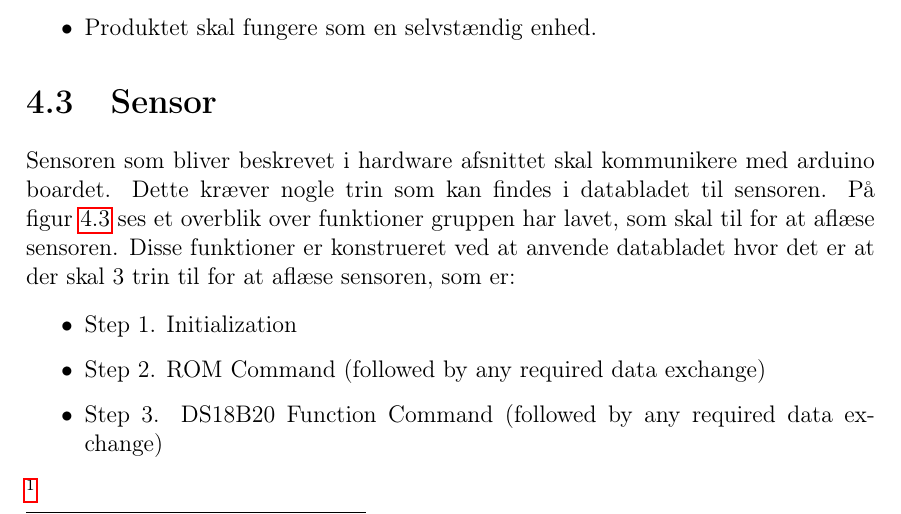
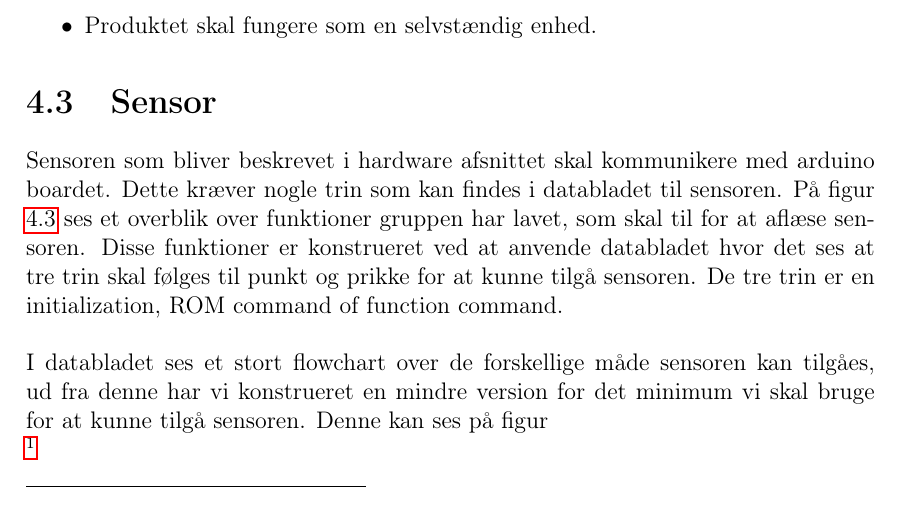
Before and after one commit to Henrik689/UCNG1P2, a LaTeX book (Rapport/rapport.tex, which reads Rapport/contents/software/sensor.tex): part of page 14 of 25, cut so that both start at the same text. Compiled offline with pdfLaTeX.

Commit message:
Sensor afsnit

```diff
--- a/Rapport/contents/software/sensor.tex
+++ b/Rapport/contents/software/sensor.tex
@@ -1,11 +1,8 @@
 \section{Sensor}
-Sensoren som bliver beskrevet i hardware afsnittet skal kommunikere med arduino boardet. Dette kræver nogle trin som kan findes i databladet til sensoren. På figur \ref{sensor_kom} ses et overblik over funktioner gruppen har lavet, som skal til for at aflæse sensoren. Disse funktioner er konstrueret ved at anvende databladet hvor det er at der skal 3 trin til for at aflæse sensoren, som er:
-
-\begin{enumerate}
-   \item[•]Step 1. Initialization
-   \item[•]Step 2. ROM Command (followed by any required data exchange)
-   \item[•]Step 3. DS18B20 Function Command (followed by any required data exchange)
-\end{enumerate}
+Sensoren som bliver beskrevet i hardware afsnittet skal kommunikere med arduino boardet. Dette kræver nogle trin som kan findes i databladet til sensoren. På figur \ref{sensor_kom} ses et overblik over funktioner gruppen har lavet, som skal til for at aflæse sensoren. Disse funktioner er konstrueret ved at anvende databladet hvor det ses at tre trin skal følges til punkt og prikke for at kunne tilgå sensoren. De tre trin er en initialization, ROM command of function command.
+\\
+\\
+I databladet ses et stort flowchart over de forskellige måde sensoren kan tilgåes, ud fra denne har vi konstrueret en mindre version for det minimum vi skal bruge for at kunne tilgå sensoren. Denne kan ses på figur
 
 \begin{figure}[h!]
   \centering
```
Also changed, not shown: Rapport/figures/sensor_communication.PNG (added), Rapport/contents/software/sensor.tex (2 more changed lines).
